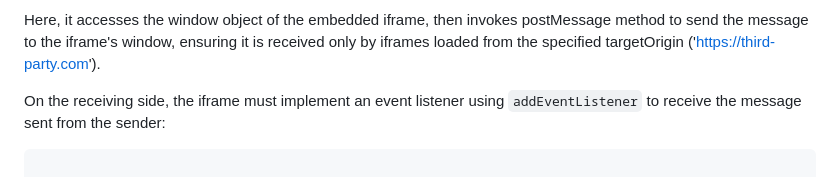
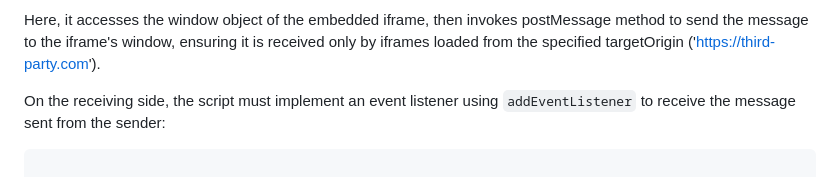
Before and after one commit to cyb3rkh4l1d/cyb3rkh4l1d.github.io, a Markdown page: postmessage-xss.md, the part around the change. GitHub-like rendering.

````diff
--- a/postmessage-xss.md
+++ b/postmessage-xss.md
@@ -16,7 +16,7 @@ thirdPartyIframe.contentWindow.postMessage(message, 'https://third-party.com');
 
 Here, it accesses the window object of the embedded iframe, then invokes postMessage method to send the message to the iframe's window, ensuring it is received only by iframes loaded from the specified targetOrigin ('https://third-party.com').
 
-On the receiving side, the iframe must implement an event listener using `addEventListener` to receive the message sent from the sender:
+On the receiving side, the script must implement an event listener using `addEventListener` to receive the message sent from the sender:
 
 
 ```javascript
````
